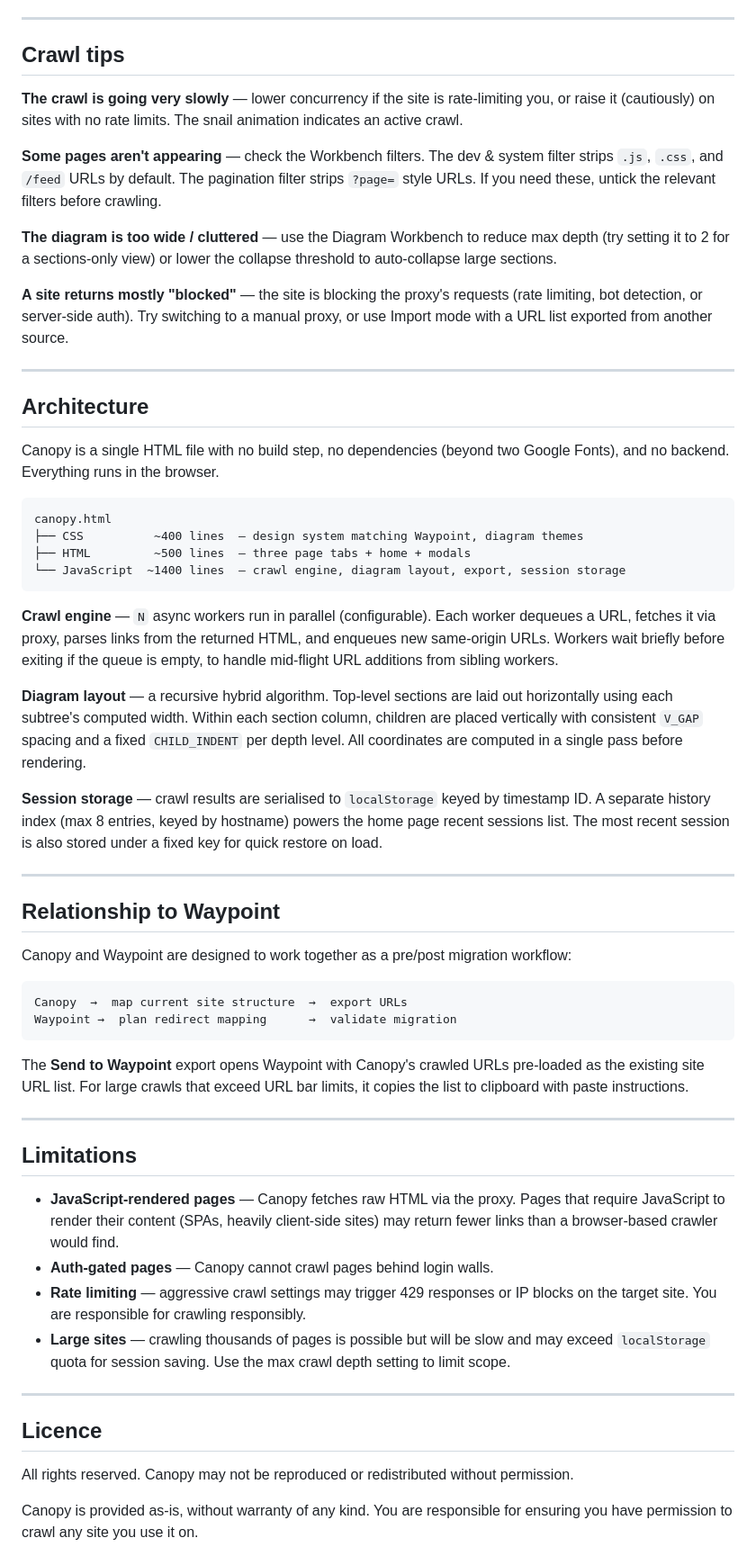
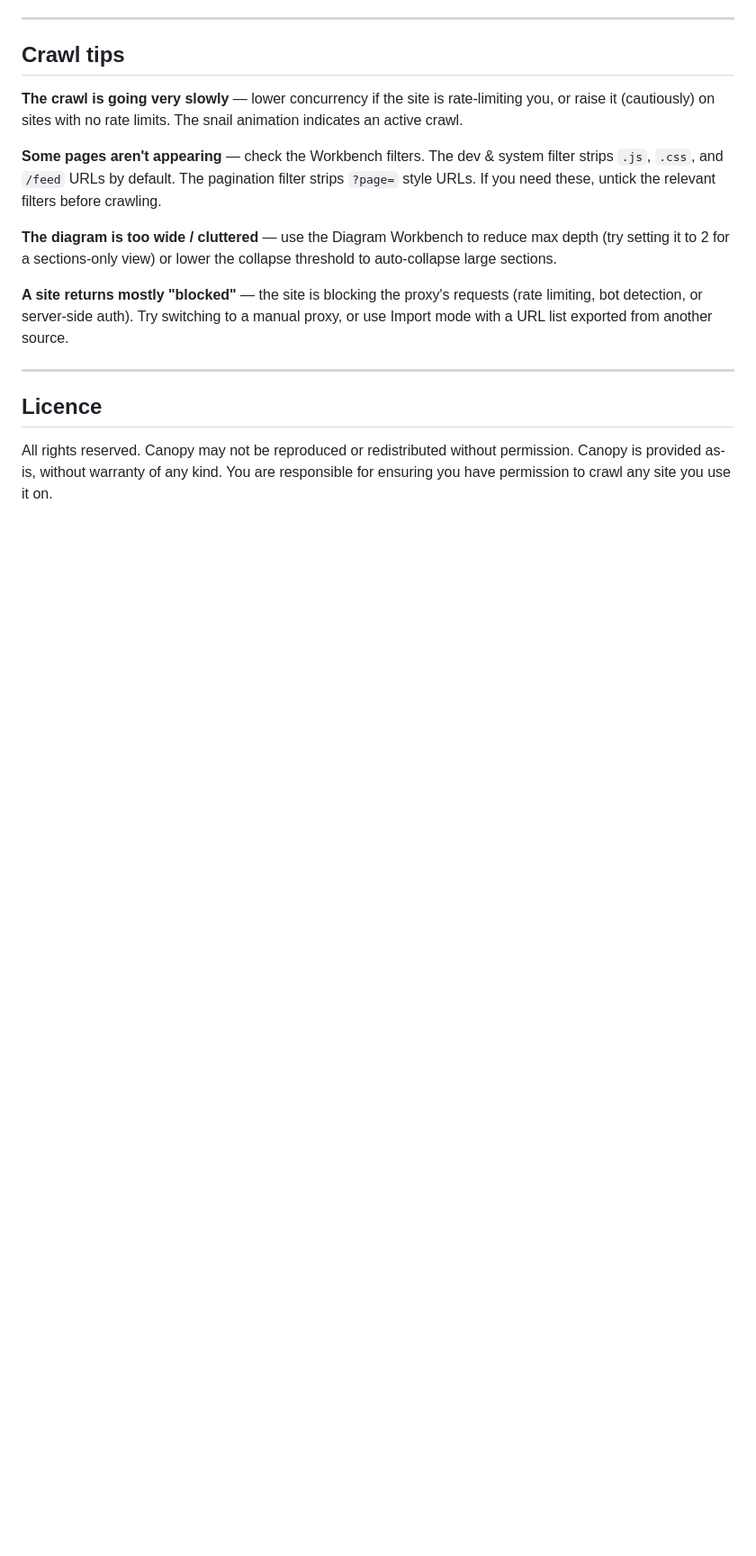
Before and after one commit to Elleiana/Canopy, a Markdown page: README.md, the part around one of its changes. Shown at 90% size. Drawn GitHub-style; blank space fills up the shorter version.

````diff
--- a/README.md
+++ b/README.md
@@ -114,49 +74,6 @@ Nodes are colour-coded: root (darker), section (mid), page (lighter). The legend
 
 ---
 
-## Architecture
-
-Canopy is a single HTML file with no build step, no dependencies (beyond two Google Fonts), and no backend. Everything runs in the browser.
-
-```
-canopy.html
-├── CSS          ~400 lines  — design system matching Waypoint, diagram themes
-├── HTML         ~500 lines  — three page tabs + home + modals
-└── JavaScript  ~1400 lines  — crawl engine, diagram layout, export, session storage
-```
-
-**Crawl engine** — `N` async workers run in parallel (configurable). Each worker dequeues a URL, fetches it via proxy, parses links from the returned HTML, and enqueues new same-origin URLs. Workers wait briefly before exiting if the queue is empty, to handle mid-flight URL additions from sibling workers.
-
-**Diagram layout** — a recursive hybrid algorithm. Top-level sections are laid out horizontally using each subtree's computed width. Within each section column, children are placed vertically with consistent `V_GAP` spacing and a fixed `CHILD_INDENT` per depth level. All coordinates are computed in a single pass before rendering.
-
-**Session storage** — crawl results are serialised to `localStorage` keyed by timestamp ID. A separate history index (max 8 entries, keyed by hostname) powers the home page recent sessions list. The most recent session is also stored under a fixed key for quick restore on load.
-
----
-
-## Relationship to Waypoint
-
-Canopy and Waypoint are designed to work together as a pre/post migration workflow:
-
-```
-Canopy  →  map current site structure  →  export URLs
-Waypoint →  plan redirect mapping      →  validate migration
-```
-
-The **Send to Waypoint** export opens Waypoint with Canopy's crawled URLs pre-loaded as the existing site URL list. For large crawls that exceed URL bar limits, it copies the list to clipboard with paste instructions.
-
----
-
-## Limitations
-
-- **JavaScript-rendered pages** — Canopy fetches raw HTML via the proxy. Pages that require JavaScript to render their content (SPAs, heavily client-side sites) may return fewer links than a browser-based crawler would find.
-- **Auth-gated pages** — Canopy cannot crawl pages behind login walls.
-- **Rate limiting** — aggressive crawl settings may trigger 429 responses or IP blocks on the target site. You are responsible for crawling responsibly.
-- **Large sites** — crawling thousands of pages is possible but will be slow and may exceed `localStorage` quota for session saving. Use the max crawl depth setting to limit scope.
-
----
-
 ## Licence
-
 All rights reserved. Canopy may not be reproduced or redistributed without permission.
-
 Canopy is provided as-is, without warranty of any kind. You are responsible for ensuring you have permission to crawl any site you use it on.
````
Also changed, not shown: other parts of README.md (+6 -46 lines).
